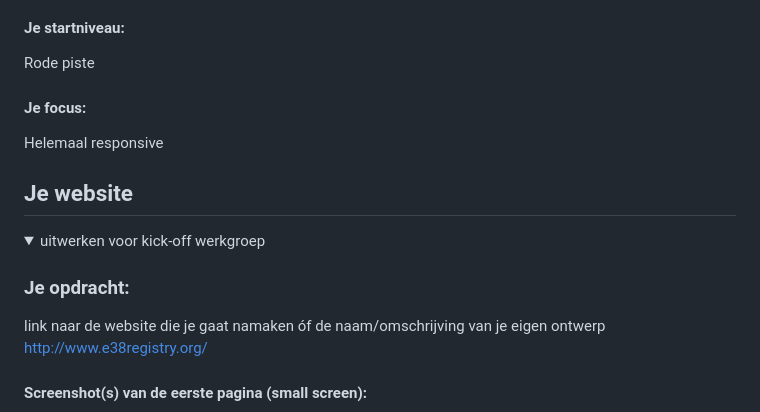
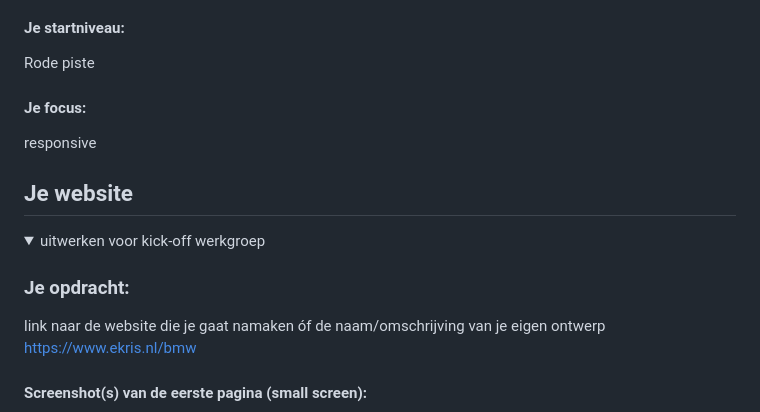
Before and after one commit to xjanniie/blokweb, a Markdown page: README.md, the part around one of its changes. Rendered like a GitHub page.

Commit message:
Update README.md
aanpassing van website en focus

```diff
--- a/README.md
+++ b/README.md
@@ -22,7 +22,7 @@ Nb. Door *open* toe te voegen aan een *details* element kun je deze standaard op
   Rode piste
 
   #### Je focus:
-  Helemaal responsive
+  responsive
 
 </details>
 
@@ -37,6 +37,6 @@ Nb. Door *open* toe te voegen aan een *details* element kun je deze standaard op
 
   ### Je opdracht:
   link naar de website die je gaat namaken óf de naam/omschrijving van je eigen ontwerp
-  http://www.e38registry.org/
+  https://www.ekris.nl/bmw
 
   #### Screenshot(s) van de eerste pagina (small screen):
```
Also changed, not shown: other parts of README.md (+4 -4 lines).
